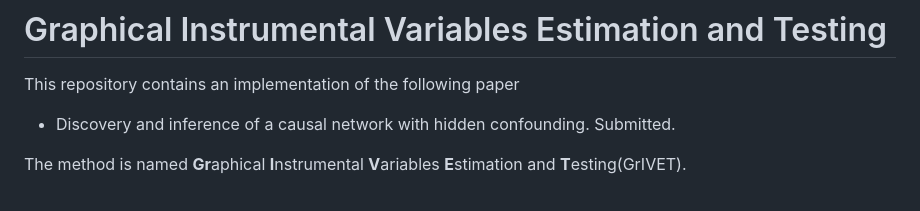
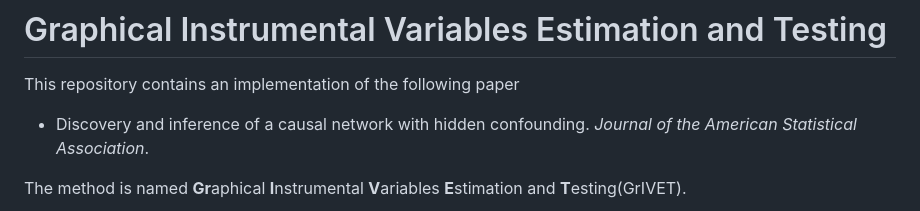
Before and after one commit to chunlinli/grivet, a Markdown page: README.md, the part around the change. Drawn GitHub-style.

```diff
--- a/README.md
+++ b/README.md
@@ -1,7 +1,7 @@
 # Graphical Instrumental Variables Estimation and Testing
 This repository contains an implementation of the following paper
 
-- Discovery and inference of a causal network with hidden confounding. Submitted.
+- Discovery and inference of a causal network with hidden confounding. *Journal of the American Statistical Association*.
 
 The method is named **Gr**aphical **I**nstrumental **V**ariables **E**stimation and **T**esting(GrIVET).
 
```
